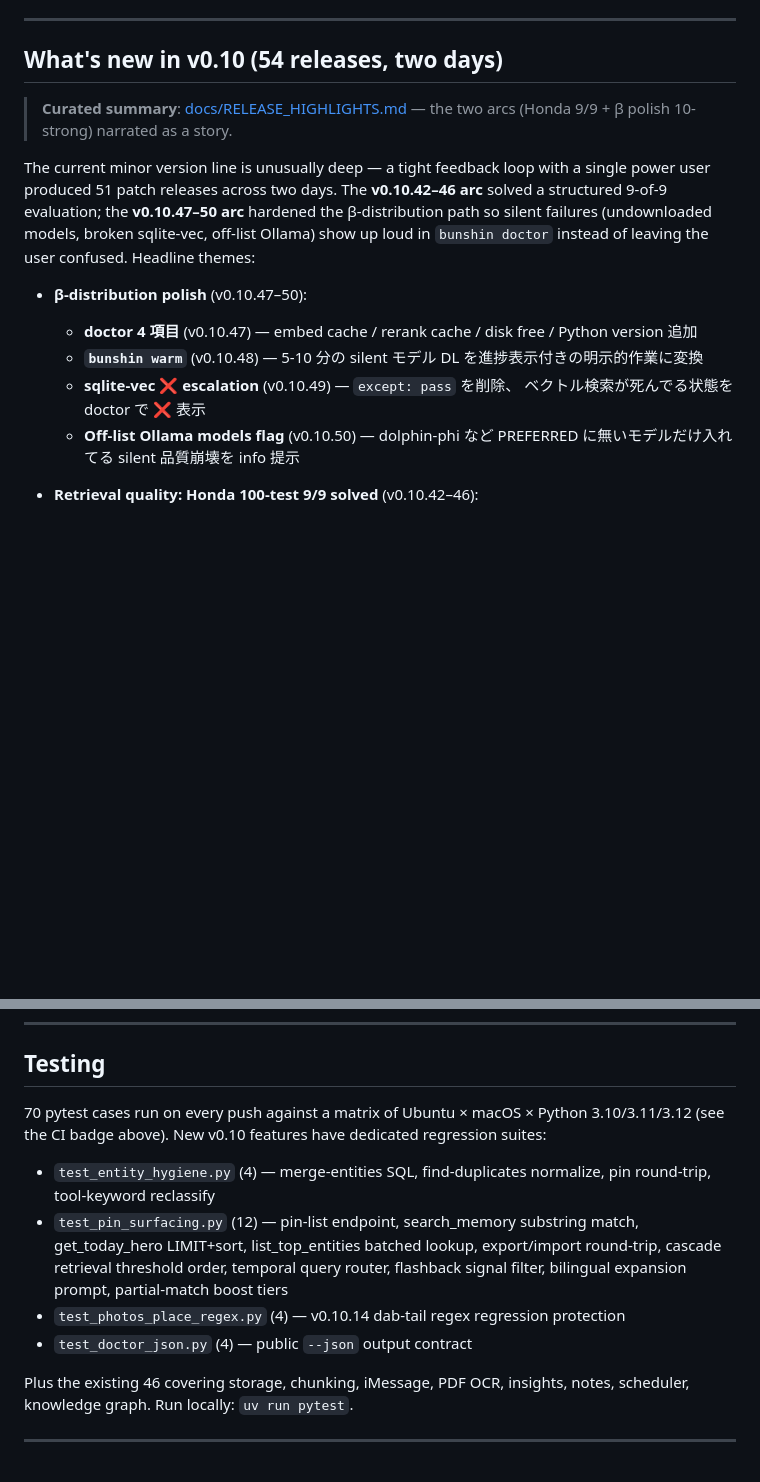
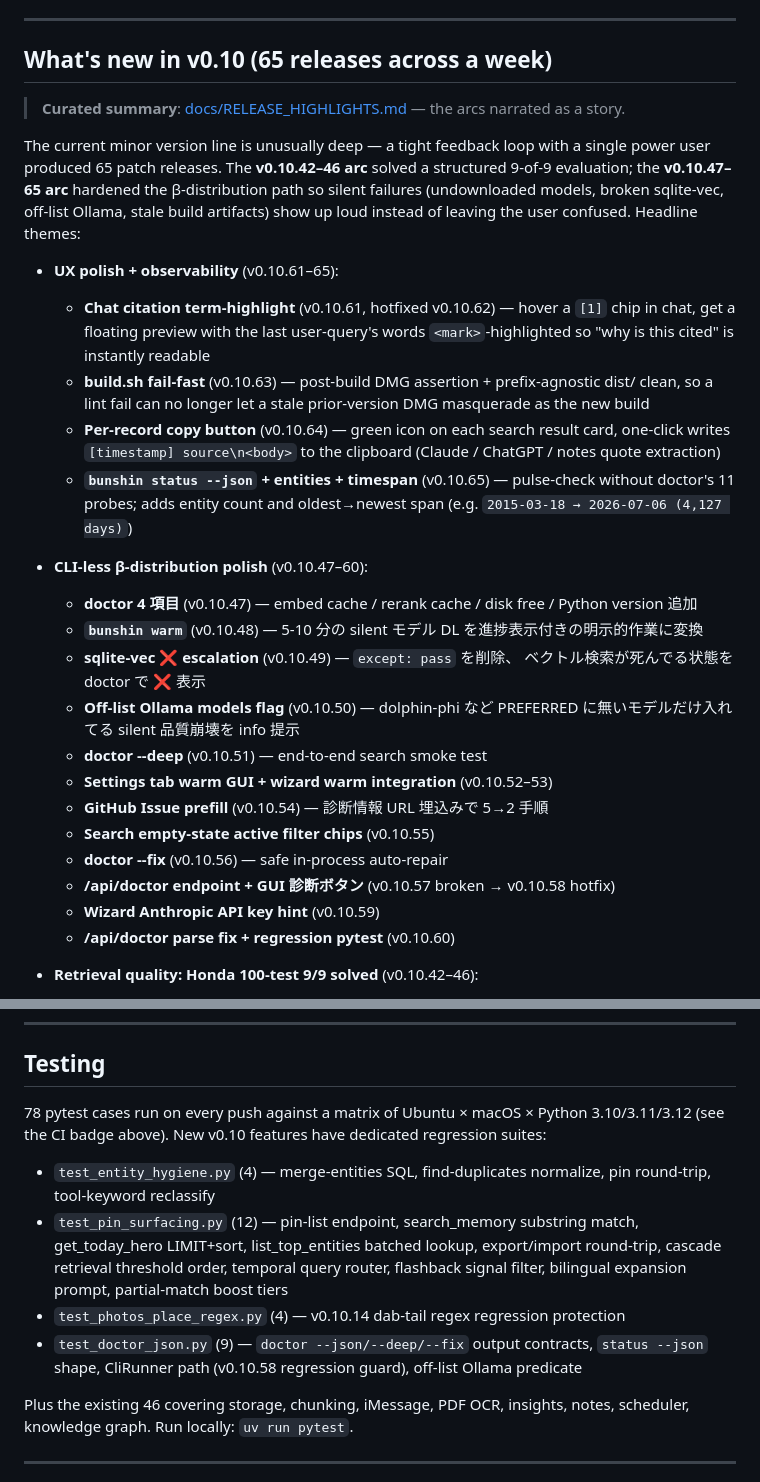
Before and after one commit to Marine923/bunshin-ai, a Markdown page: README.md, 2 parts joined by grey strips. GitHub-like rendering; blank space fills up the shorter version.

Commit message:
docs(README): v0.10.61-65 arc + updated pytest count
- Rewrite "What's new in v0.10" header to reflect 65 releases across a
  week (was 54 / two days).
- Add a v0.10.61-65 "UX polish + observability" bullet group covering
  citation term-highlight, build.sh fail-fast, per-record copy button,
  and status --json + timespan.
- Expand the v0.10.47-60 CLI-less β distribution bullets with the
  releases that landed after the previous README update (v0.10.51-60).
- Update the Testing section: 70 → 78 pytest cases; expand test_
  doctor_json.py breakdown to 9 (adds deep/fix/status/CliRunner cases).

```diff
--- a/README.md
+++ b/README.md
@@ -225,19 +225,34 @@ OCR on the photo set recovered, among other things, an entire DJI T25P quote she
 
 ---
 
-## What's new in v0.10 (54 releases, two days)
+## What's new in v0.10 (65 releases across a week)
 
-> **Curated summary**: [docs/RELEASE_HIGHLIGHTS.md](docs/RELEASE_HIGHLIGHTS.md) — the two arcs (Honda 9/9 + β polish 10-strong) narrated as a story.
+> **Curated summary**: [docs/RELEASE_HIGHLIGHTS.md](docs/RELEASE_HIGHLIGHTS.md) — the arcs narrated as a story.
 
 The current minor version line is unusually deep — a tight feedback
-loop with a single power user produced 51 patch releases across two
-days. The **v0.10.42–46 arc** solved a structured 9-of-9 evaluation;
-the **v0.10.47–50 arc** hardened the β-distribution path so silent
-failures (undownloaded models, broken sqlite-vec, off-list Ollama)
-show up loud in `bunshin doctor` instead of leaving the user
+loop with a single power user produced 65 patch releases. The
+**v0.10.42–46 arc** solved a structured 9-of-9 evaluation; the
+**v0.10.47–65 arc** hardened the β-distribution path so silent
+failures (undownloaded models, broken sqlite-vec, off-list Ollama,
+stale build artifacts) show up loud instead of leaving the user
 confused. Headline themes:
 
-- **β-distribution polish** (v0.10.47–50):
+- **UX polish + observability** (v0.10.61–65):
+  - **Chat citation term-highlight** (v0.10.61, hotfixed v0.10.62) —
+    hover a `[1]` chip in chat, get a floating preview with the last
+    user-query's words `<mark>`-highlighted so "why is this cited" is
+    instantly readable
+  - **build.sh fail-fast** (v0.10.63) — post-build DMG assertion +
+    prefix-agnostic dist/ clean, so a lint fail can no longer let a
+    stale prior-version DMG masquerade as the new build
+  - **Per-record copy button** (v0.10.64) — green icon on each search
+    result card, one-click writes `[timestamp] source\n<body>` to the
+    clipboard (Claude / ChatGPT / notes quote extraction)
+  - **`bunshin status --json` + entities + timespan** (v0.10.65) —
+    pulse-check without doctor's 11 probes; adds entity count and
+    oldest→newest span (e.g. `2015-03-18 → 2026-07-06 (4,127 days)`)
+
+- **CLI-less β-distribution polish** (v0.10.47–60):
   - **doctor 4 項目** (v0.10.47) — embed cache / rerank cache / disk
     free / Python version 追加
   - **`bunshin warm`** (v0.10.48) — 5-10 分の silent モデル DL を進捗表示付きの明示的作業に変換
@@ -245,6 +260,14 @@ confused. Headline themes:
     ベクトル検索が死んでる状態を doctor で ❌ 表示
   - **Off-list Ollama models flag** (v0.10.50) — dolphin-phi など
     PREFERRED に無いモデルだけ入れてる silent 品質崩壊を info 提示
+  - **doctor --deep** (v0.10.51) — end-to-end search smoke test
+  - **Settings tab warm GUI + wizard warm integration** (v0.10.52–53)
+  - **GitHub Issue prefill** (v0.10.54) — 診断情報 URL 埋込みで 5→2 手順
+  - **Search empty-state active filter chips** (v0.10.55)
+  - **doctor --fix** (v0.10.56) — safe in-process auto-repair
+  - **/api/doctor endpoint + GUI 診断ボタン** (v0.10.57 broken → v0.10.58 hotfix)
+  - **Wizard Anthropic API key hint** (v0.10.59)
+  - **/api/doctor parse fix + regression pytest** (v0.10.60)
 
 - **Retrieval quality: Honda 100-test 9/9 solved** (v0.10.42–46):
   - **Cascade retrieval** (v0.10.42) — auto-retry at min_relevance
@@ -290,12 +313,12 @@ confused. Headline themes:
 
 ## Testing
 
-70 pytest cases run on every push against a matrix of Ubuntu × macOS × Python 3.10/3.11/3.12 (see the CI badge above). New v0.10 features have dedicated regression suites:
+78 pytest cases run on every push against a matrix of Ubuntu × macOS × Python 3.10/3.11/3.12 (see the CI badge above). New v0.10 features have dedicated regression suites:
 
 - `test_entity_hygiene.py` (4) — merge-entities SQL, find-duplicates normalize, pin round-trip, tool-keyword reclassify
 - `test_pin_surfacing.py` (12) — pin-list endpoint, search_memory substring match, get_today_hero LIMIT+sort, list_top_entities batched lookup, export/import round-trip, cascade retrieval threshold order, temporal query router, flashback signal filter, bilingual expansion prompt, partial-match boost tiers
 - `test_photos_place_regex.py` (4) — v0.10.14 dab-tail regex regression protection
-- `test_doctor_json.py` (4) — public `--json` output contract
+- `test_doctor_json.py` (9) — `doctor --json/--deep/--fix` output contracts, `status --json` shape, CliRunner path (v0.10.58 regression guard), off-list Ollama predicate
 
 Plus the existing 46 covering storage, chunking, iMessage, PDF OCR, insights, notes, scheduler, knowledge graph. Run locally: `uv run pytest`.
 
```
